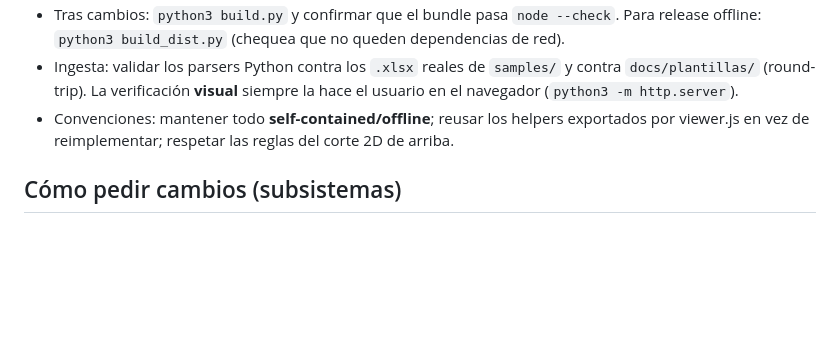
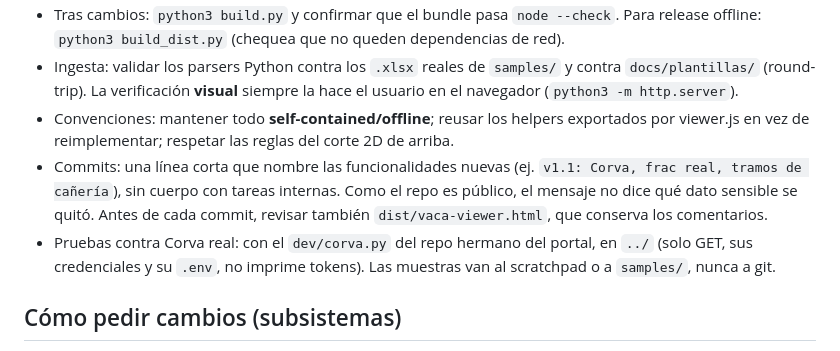
Before and after one commit to gonzacarv/vaca-viewer, a Markdown page: CLAUDE.md, the part around the change. Drawn GitHub-style; blank space fills up the shorter version.

Commit message:
CLAUDE.md: commits y pruebas con Corva
Co-Authored-By: Claude Opus 5.5 <noreply@anthropic.com>

```diff
--- a/CLAUDE.md
+++ b/CLAUDE.md
@@ -202,6 +202,11 @@ Grotesk, minúsculas). Sistema completo en `docs/brand-kit.md` y en un proyecto
   (round-trip). La verificación **visual** siempre la hace el usuario en el navegador (`python3 -m http.server`).
 - Convenciones: mantener todo **self-contained/offline**; reusar los helpers exportados por viewer.js
   en vez de reimplementar; respetar las reglas del corte 2D de arriba.
+- Commits: una línea corta que nombre las funcionalidades nuevas (ej. `v1.1: Corva, frac real, tramos de cañería`), sin
+  cuerpo con tareas internas. Como el repo es público, el mensaje no dice qué dato sensible se quitó. Antes de cada
+  commit, revisar también `dist/vaca-viewer.html`, que conserva los comentarios.
+- Pruebas contra Corva real: con el `dev/corva.py` del repo hermano del portal, en `../` (solo GET, sus credenciales y su
+  `.env`, no imprime tokens). Las muestras van al scratchpad o a `samples/`, nunca a git.
 
 ## Cómo pedir cambios (subsistemas)
 
```
